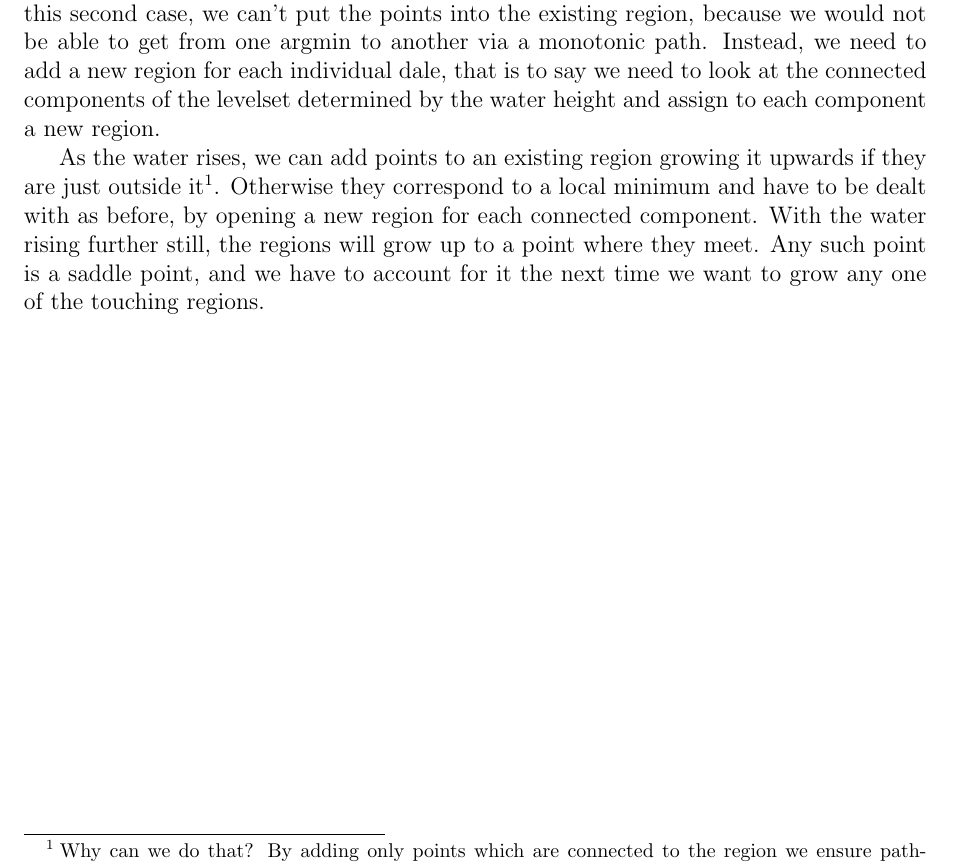
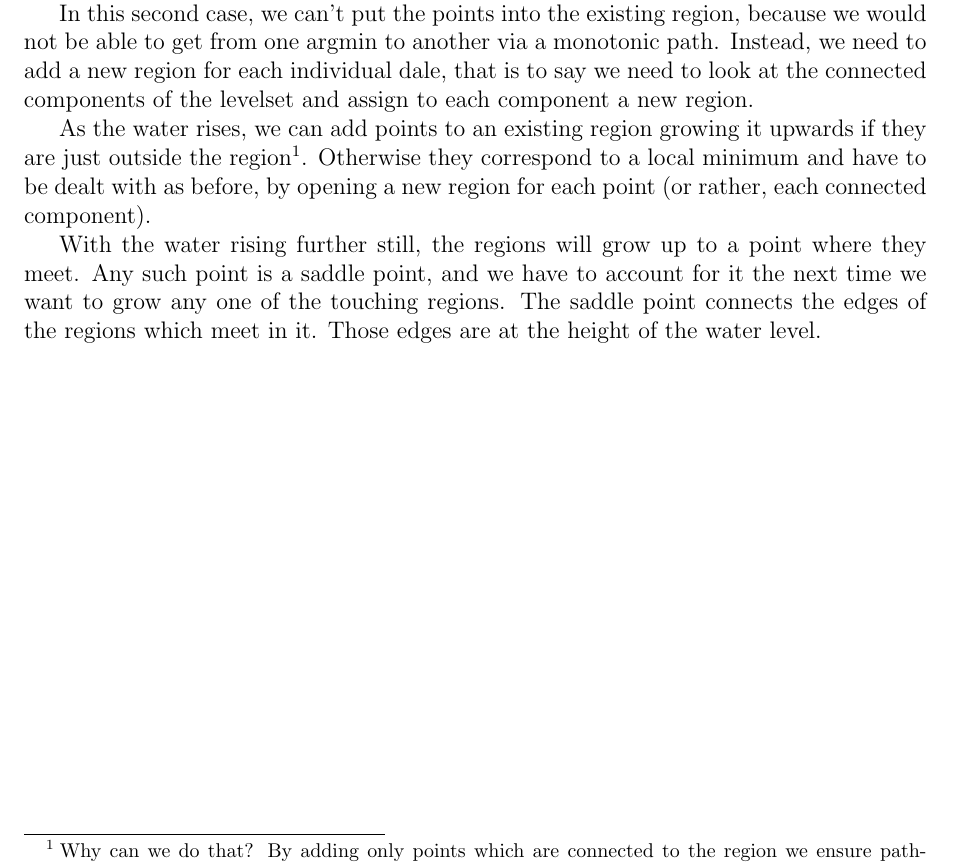
Before and after one commit to SirFloIII/GschichtlOnkel, a LaTeX document (LaTeX/border_propagation.tex): part of page 5 of 5, cut so that both start at the same text. Compiled offline with pdfLaTeX.

Commit message:
fixed definitions hopefully.

```diff
--- a/LaTeX/border_propagation.tex
+++ b/LaTeX/border_propagation.tex
@@ -130,12 +130,17 @@ A slope region decomposition $\mathcal{A}$ is called \emph{maximally coarse} or
 
 
 
+
 \section{Motivating The New Algorithm}
 We will now work our way to the central insights on which the border propagation algorithm hinges.
 
 Slope regions can be constructed and grown in a straight-forward iterative manner by sweeping through the function values from lowest to highest. This is similar to the intuition employed in Morse theory. TODO cite morse theory. Visualize a compact 2D surface in 3D space. Initially, our decomposition is empty, i.e. there are no slope regions (and we thus don't yet have an actual \emph{decomposition}).
 
-Starting at a global minimum, we add a new region, containing only the argmin (i.e. a single point on the 2D image where the minimal value is taken). Imagine a water level rising from below the surface, up to the point of first contact. Now, there might be many points where the global minimum is taken. This will either be due to flat regions (\emph{plateaus}) on the surface, which we want to include into the single existing region, or it will be due to individual dales, which all have their lowest point at the same height. In this second case, we can't put the points into the existing region, because we would not be able to get from one argmin to another via a monotonic path. Instead, we need to add a new region for each individual dale, that is to say we need to look at the connected components of the levelset determined by the water height and assign to each component a new region.
+Starting at a global minimum, we add a new region, containing only the argmin (i.e. a single point on the 2D image where the minimal value is taken). Imagine a water level rising from below the surface, up to the point of first contact. Now, there might be many points where the global minimum is taken. This will either be due to flat regions (\emph{plateaus}) on the surface, which we want to include into the single existing region, or it will be due to individual dales, which all have their lowest point at the same height.
 
-As the water rises, we can add points to an existing region growing it upwards if they are just outside it\footnote{Why can we do that? By adding only points which are connected to the region we ensure path-connectedness, and by growing the region upwards, we can construct ascending paths from old points to new ones. TODO where do we get connectedness of increment from?}. Otherwise they correspond to a local minimum and have to be dealt with as before, by opening a new region for each connected component. With the water rising further still, the regions will grow up to a point where they meet. Any such point is a saddle point, and we have to account for it the next time we want to grow any one of the touching regions.
+In this second case, we can't put the points into the existing region, because we would not be able to get from one argmin to another via a monotonic path. Instead, we need to add a new region for each individual dale, that is to say we need to look at the connected components of the levelset and assign to each component a new region.
+
+As the water rises, we can add points to an existing region growing it upwards if they are just outside the region\footnote{Why can we do that? By adding only points which are connected to the region we ensure path-connectedness, and by growing the region upwards, we can construct ascending paths from old points to new ones. TODO where do we get connectedness of increment from?}. Otherwise they correspond to a local minimum and have to be dealt with as before, by opening a new region for each point (or rather, each connected component).
+
+With the water rising further still, the regions will grow up to a point where they meet. Any such point is a saddle point, and we have to account for it the next time we want to grow any one of the touching regions. The saddle point connects the edges of the regions which meet in it. Those edges are at the height of the water level.
 \end{document}
```
